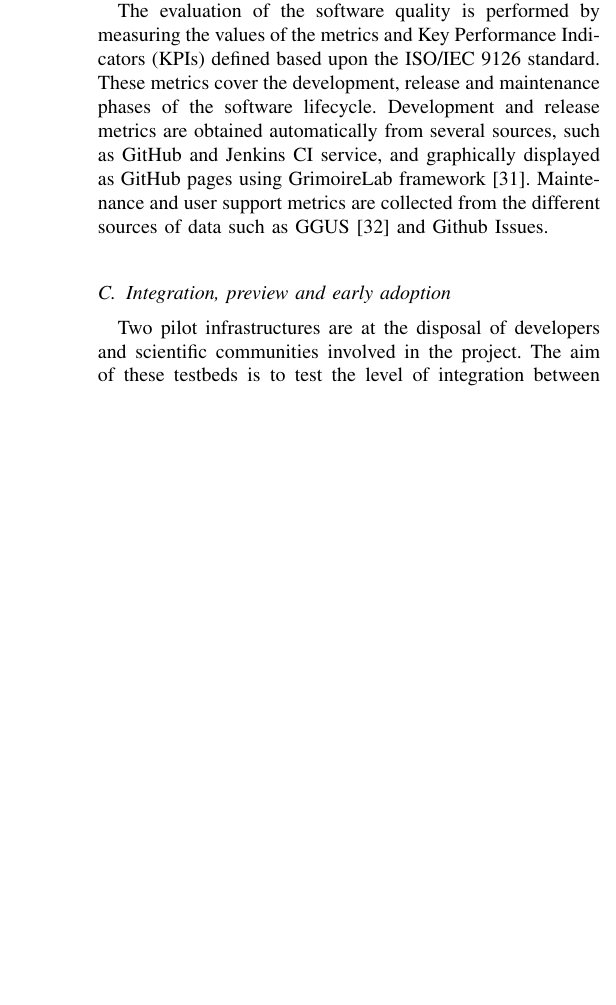
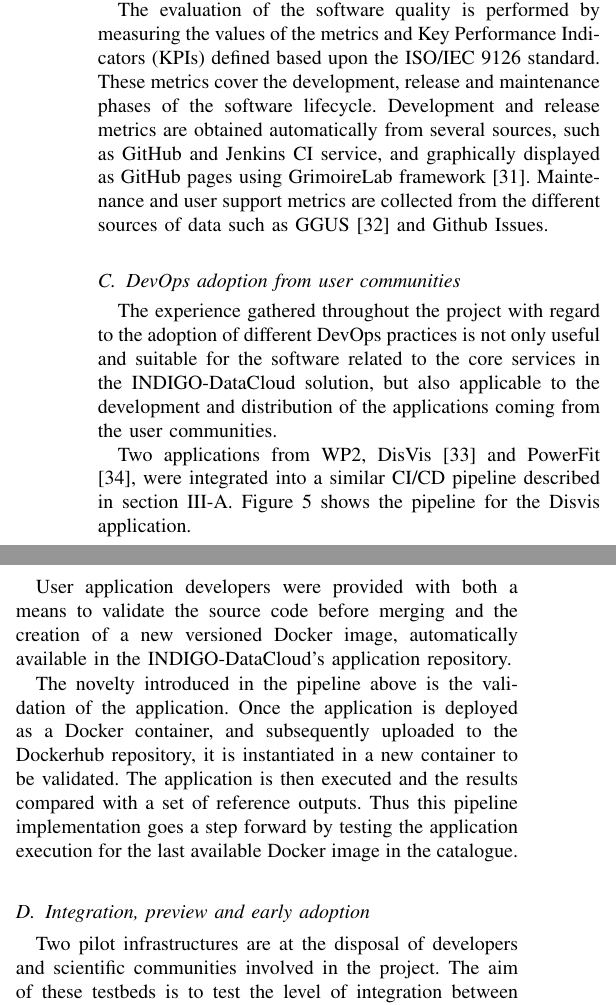
Before and after one commit to VibhutiDKhanduri/paper-ieee-software-reliability, a LaTeX paper (paper-ieee-trans.tex): part of one column of page 4 of 6 before the commit and two parts of the columns of page 4 of 7 after it, the two joined at a grey line, cut so that both start at the same text, the shorter picture padded with empty space. Compiled offline with pdfLaTeX; a missing font is replaced by an installed copy or a similar font; a LaTeX package or settings file that is missing is left out.

Commit message:
add text and new image for devops for applications

```diff
--- a/paper-ieee-trans.tex
+++ b/paper-ieee-trans.tex
@@ -307,3 +307,24 @@ different sources of data such as GGUS \cite{ggus} and Github Issues.
 \label{fig:fig_confman}
 \end{figure*}
 
+\subsection{DevOps adoption from user communities}
+
+The experience gathered throughout the project with regard to the adoption of
+different DevOps practices is not only useful and suitable for the software related
+to the core services in the INDIGO-DataCloud solution, but also applicable to the
+development and distribution of the applications coming from the user communities.
+
+Two applications from WP2, DisVis \cite{disvis} and PowerFit \cite{powerfit}, were
+integrated into a similar CI/CD pipeline described in section \ref{sec:devops}.
+Figure \ref{fig:fig_disvis} shows the pipeline for the Disvis application.
+
+User application developers were provided with both a means to validate the
+source code before merging and the creation of a new versioned Docker image,
+automatically available in the INDIGO-DataCloud’s application repository.
+
+The novelty introduced in the pipeline above is the validation of the application.
+Once the application is deployed as a Docker container, and subsequently uploaded
+to the Dockerhub repository, it is instantiated in a new container to be validated.
+The application is then executed and the results compared with a set of reference outputs.
+Thus this pipeline implementation goes a step forward by testing the application
+execution for the last available Docker image in the catalogue.
@@ -309,0 +336,2 @@ different sources of data such as GGUS \cite{ggus} and Github Issues.
+\label{fig:fig_disvis}
+\end{figure*}
```
Also changed, not shown: images/disvis.png (added), images/pilotpreview.png (added), paper-ieee-trans.tex (27 more changed lines).
